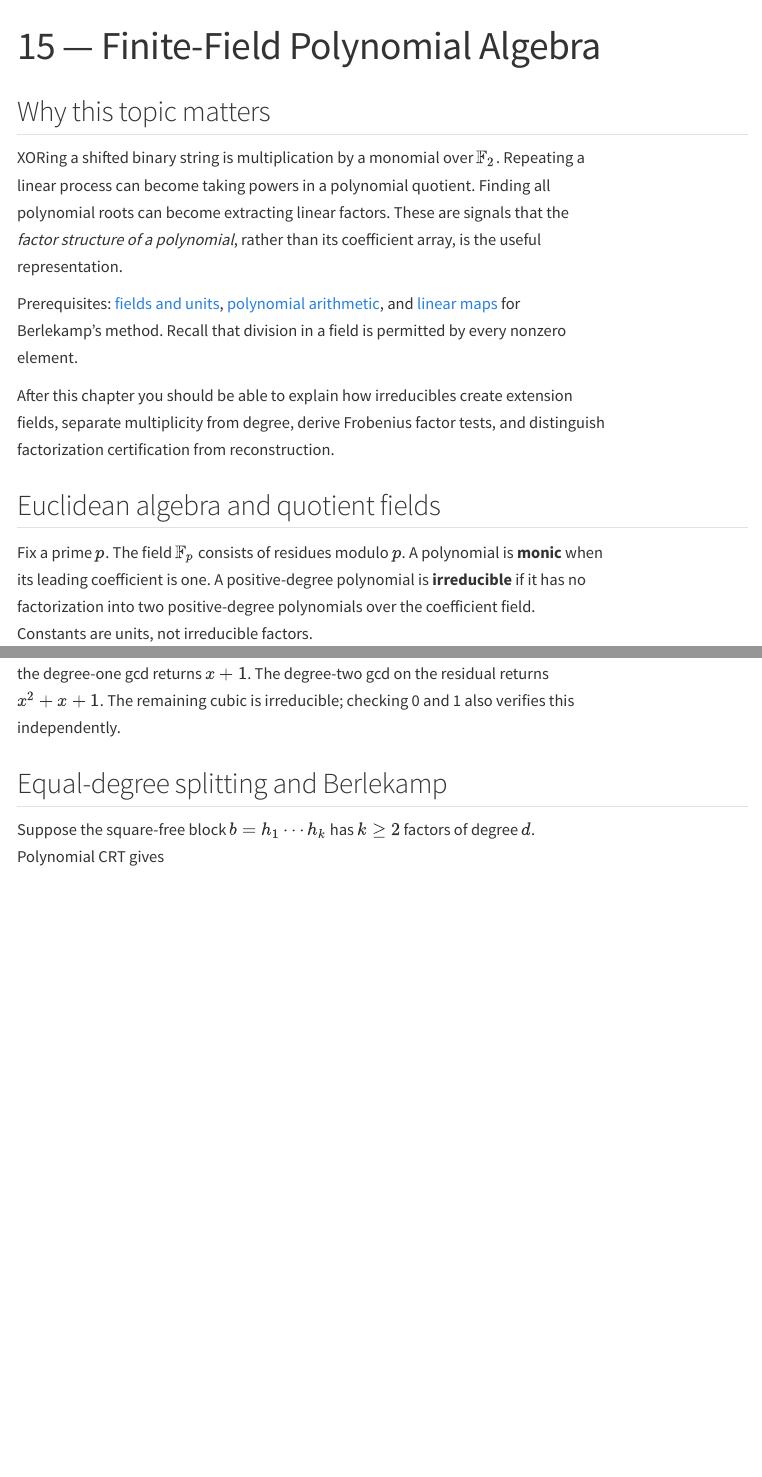
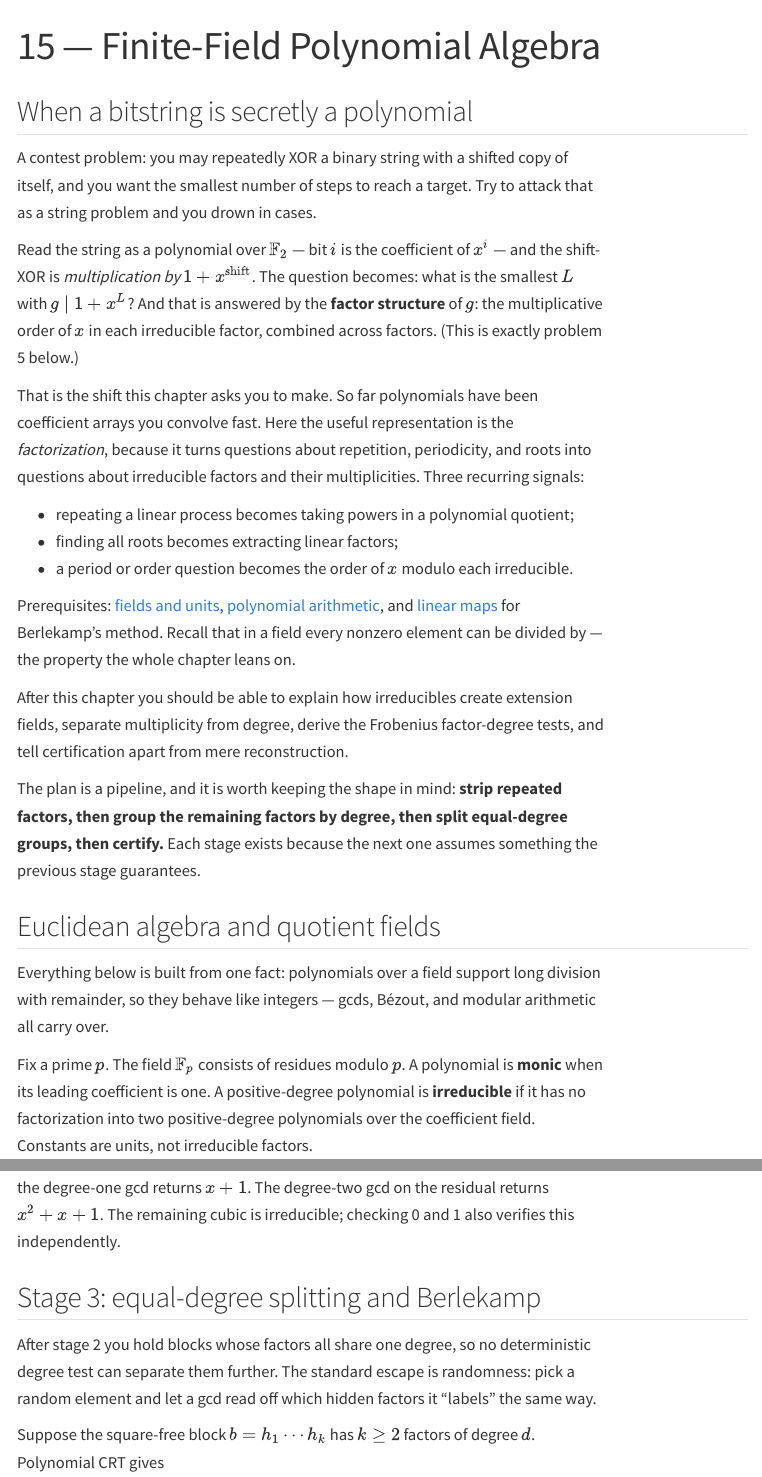
Before and after one commit to maomao9-0/ICPC-math-notes, a Quarto document (15-finite-field-polynomials/chapter.qmd): the page in a window 1100 px wide, from its top, and a second part further down, joined at a grey line. Rendered offline with R 4.5, knitr and Pandoc in place of Quarto, with nearby package versions; menus at the side of the page are left out.

Commit message:
docs(15): frame finite-field factorization as a staged pipeline
Co-Authored-By: Devin AI <158243242+devin-ai-integration[bot]@users.noreply.github.com>

```diff
--- a/15-finite-field-polynomials/chapter.qmd
+++ b/15-finite-field-polynomials/chapter.qmd
@@ -2,15 +2,49 @@
 title: "15 — Finite-Field Polynomial Algebra"
 ---
 
-## Why this topic matters
+## When a bitstring is secretly a polynomial
 
-XORing a shifted binary string is multiplication by a monomial over $\mathbb F_2$. Repeating a linear process can become taking powers in a polynomial quotient. Finding all polynomial roots can become extracting linear factors. These are signals that the *factor structure of a polynomial*, rather than its coefficient array, is the useful representation.
+A contest problem: you may repeatedly XOR a binary string with a shifted copy
+of itself, and you want the smallest number of steps to reach a target. Try to
+attack that as a string problem and you drown in cases.
 
-Prerequisites: [fields and units](../01-modular-algebra/chapter.qmd), [polynomial arithmetic](../06-polynomials/chapter.qmd), and [linear maps](../10-linear-algebra/chapter.qmd) for Berlekamp's method. Recall that division in a field is permitted by every nonzero element.
+Read the string as a polynomial over $\mathbb F_2$ — bit $i$ is the
+coefficient of $x^i$ — and the shift-XOR is *multiplication by
+$1 + x^{\text{shift}}$*. The question becomes: what is the smallest $L$ with
+$g \mid 1 + x^L$? And that is answered by the **factor structure** of $g$: the
+multiplicative order of $x$ in each irreducible factor, combined across
+factors. (This is exactly problem 5 below.)
 
-After this chapter you should be able to explain how irreducibles create extension fields, separate multiplicity from degree, derive Frobenius factor tests, and distinguish factorization certification from reconstruction.
+That is the shift this chapter asks you to make. So far polynomials have been
+coefficient arrays you convolve fast. Here the useful representation is the
+*factorization*, because it turns questions about repetition, periodicity, and
+roots into questions about irreducible factors and their multiplicities. Three
+recurring signals:
+
+- repeating a linear process becomes taking powers in a polynomial quotient;
+- finding all roots becomes extracting linear factors;
+- a period or order question becomes the order of $x$ modulo each irreducible.
+
+Prerequisites: [fields and units](../01-modular-algebra/chapter.qmd),
+[polynomial arithmetic](../06-polynomials/chapter.qmd), and
+[linear maps](../10-linear-algebra/chapter.qmd) for Berlekamp's method. Recall
+that in a field every nonzero element can be divided by — the property the
+whole chapter leans on.
+
+After this chapter you should be able to explain how irreducibles create
+extension fields, separate multiplicity from degree, derive the Frobenius
+factor-degree tests, and tell certification apart from mere reconstruction.
+
+The plan is a pipeline, and it is worth keeping the shape in mind: **strip
+repeated factors, then group the remaining factors by degree, then split
+equal-degree groups, then certify.** Each stage exists because the next one
+assumes something the previous stage guarantees.
 
 ## Euclidean algebra and quotient fields {#euclidean-algebra}
+
+Everything below is built from one fact: polynomials over a field support
+long division with remainder, so they behave like integers — gcds, Bézout,
+and modular arithmetic all carry over.
 
 Fix a prime $p$. The field $\mathbb F_p$ consists of residues modulo $p$. A polynomial is **monic** when its leading coefficient is one. A positive-degree polynomial is **irreducible** if it has no factorization into two positive-degree polynomials over the coefficient field. Constants are units, not irreducible factors.
 
@@ -88,7 +130,12 @@ $$f=(x+1)(x^2+x+1)(x^3+x+1)\quad\text{over }\mathbb F_2,$$
 
 the degree-one gcd returns $x+1$. The degree-two gcd on the residual returns $x^2+x+1$. The remaining cubic is irreducible; checking 0 and 1 also verifies this independently.
 
-## Equal-degree splitting and Berlekamp
+## Stage 3: equal-degree splitting and Berlekamp
+
+After stage 2 you hold blocks whose factors all share one degree, so no
+deterministic degree test can separate them further. The standard escape is
+randomness: pick a random element and let a gcd read off which hidden factors
+it "labels" the same way.
 
 Suppose the square-free block $b=h_1\cdots h_k$ has $k\ge2$ factors of degree $d$. Polynomial CRT gives
 
```
Also changed, not shown: 15-finite-field-polynomials/chapter.qmd (14 more changed lines).
